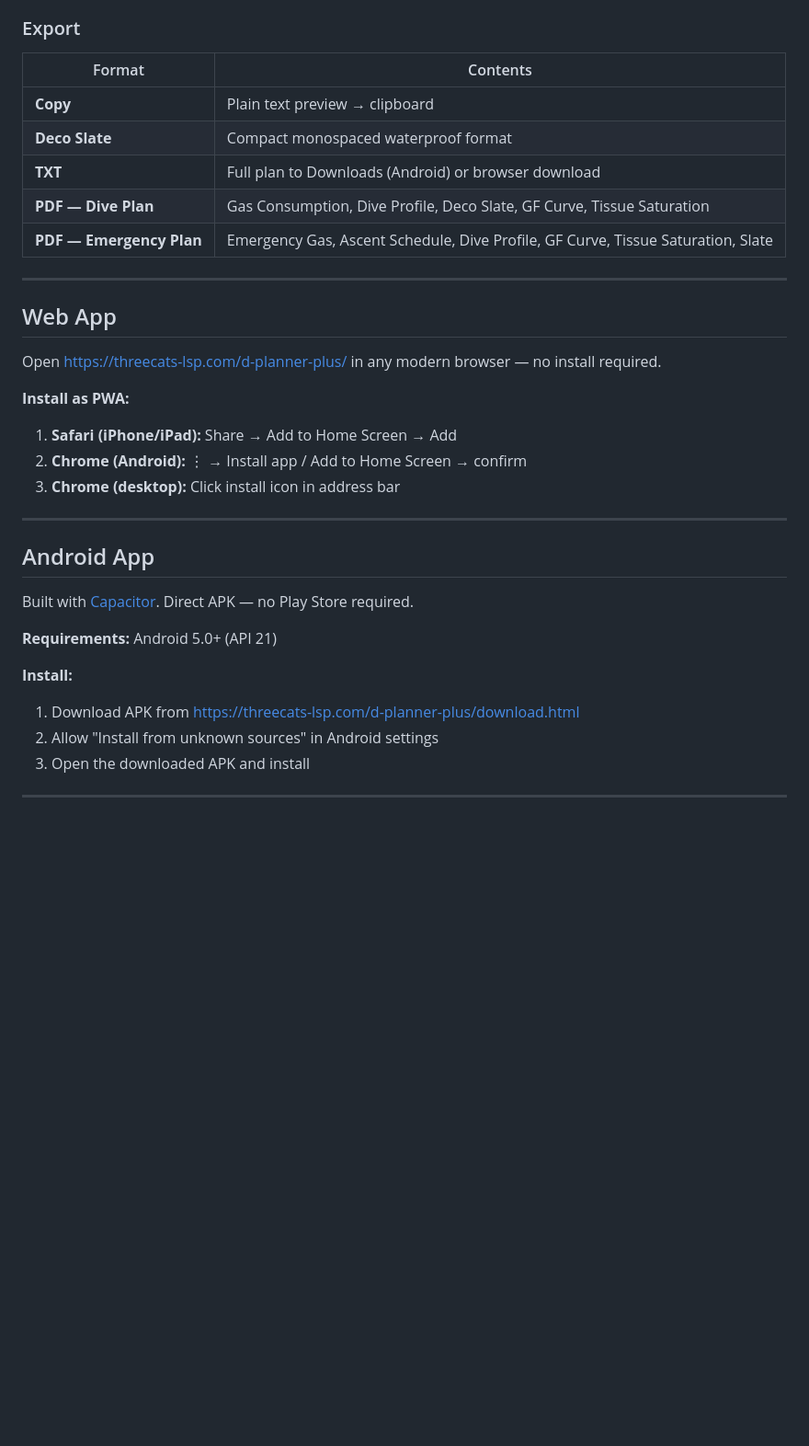
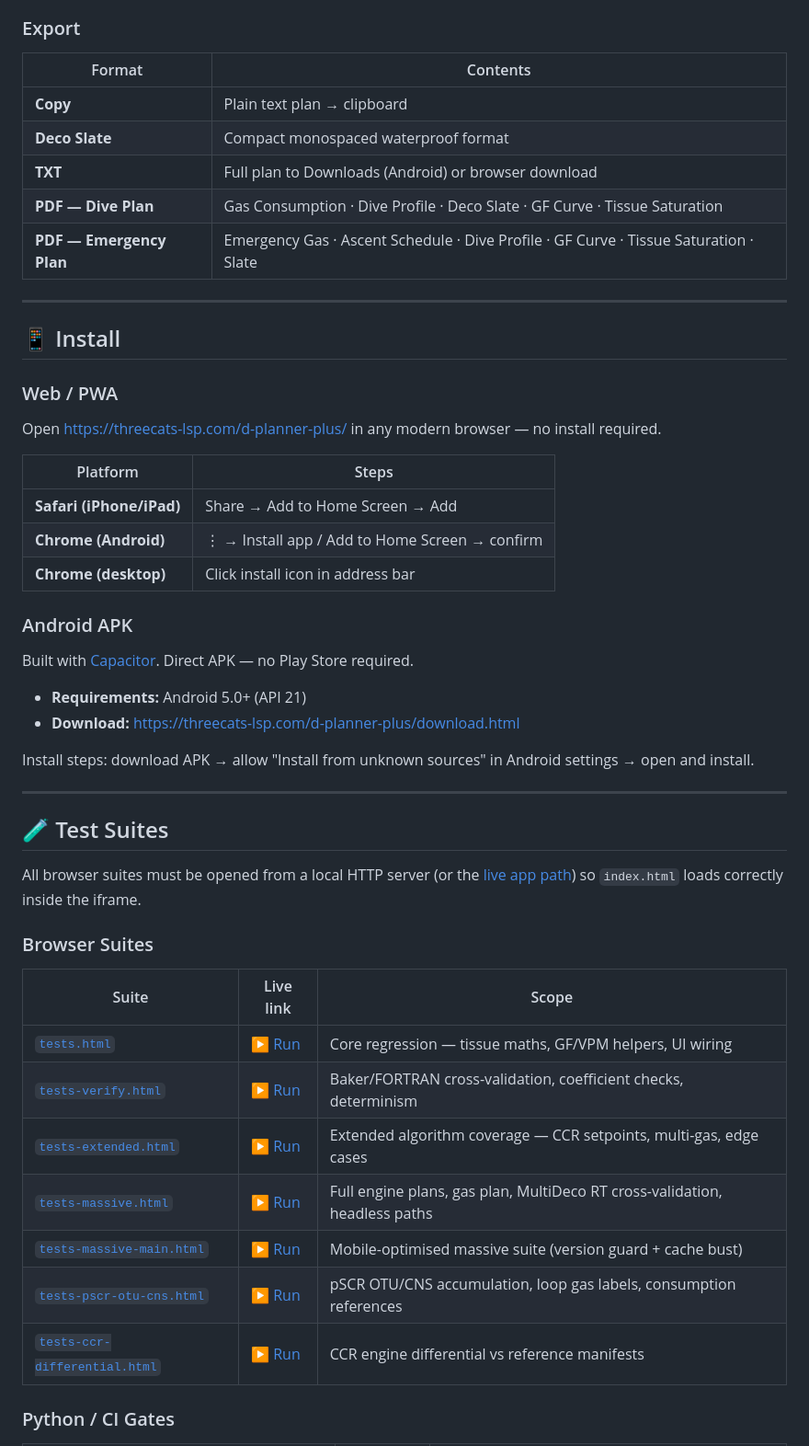
Before and after one commit to Three-Cats-LSP/LSP_D-planner-plus, a Markdown page: README.md, the part around one of its changes. Shown at 92% size. Rendered like a GitHub page; blank space fills up the shorter version.

```diff
--- a/README.md
+++ b/README.md
@@ -66,37 +73,55 @@ All apps at the [Diver's Toolkit hub](https://threecats-lsp.com).
 - **CNS / OTU Tracker** — standalone oxygen toxicity calculator
 
 ### Export
+
 | Format | Contents |
 |--------|----------|
-| **Copy** | Plain text preview → clipboard |
+| **Copy** | Plain text plan → clipboard |
 | **Deco Slate** | Compact monospaced waterproof format |
 | **TXT** | Full plan to Downloads (Android) or browser download |
-| **PDF — Dive Plan** | Gas Consumption, Dive Profile, Deco Slate, GF Curve, Tissue Saturation |
-| **PDF — Emergency Plan** | Emergency Gas, Ascent Schedule, Dive Profile, GF Curve, Tissue Saturation, Slate |
+| **PDF — Dive Plan** | Gas Consumption · Dive Profile · Deco Slate · GF Curve · Tissue Saturation |
+| **PDF — Emergency Plan** | Emergency Gas · Ascent Schedule · Dive Profile · GF Curve · Tissue Saturation · Slate |
 
 ---
 
-## Web App
+## 📱 Install
+
+### Web / PWA
 
 Open https://threecats-lsp.com/d-planner-plus/ in any modern browser — no install required.
 
-**Install as PWA:**
-1. **Safari (iPhone/iPad):** Share → Add to Home Screen → Add
-2. **Chrome (Android):** ⋮ → Install app / Add to Home Screen → confirm
-3. **Chrome (desktop):** Click install icon in address bar
+| Platform | Steps |
+|----------|-------|
+| **Safari (iPhone/iPad)** | Share → Add to Home Screen → Add |
+| **Chrome (Android)** | ⋮ → Install app / Add to Home Screen → confirm |
+| **Chrome (desktop)** | Click install icon in address bar |
+
+### Android APK
+
+Built with [Capacitor](https://capacitorjs.com). Direct APK — no Play Store required.
+
+- **Requirements:** Android 5.0+ (API 21)
+- **Download:** https://threecats-lsp.com/d-planner-plus/download.html
+
+Install steps: download APK → allow "Install from unknown sources" in Android settings → open and install.
 
 ---
 
-## Android App
+## 🧪 Test Suites
 
-Built with [Capacitor](https://capacitorjs.com). Direct APK — no Play Store required.
+All browser suites must be opened from a local HTTP server (or the [live app path](https://threecats-lsp.com/d-planner-plus/)) so `index.html` loads correctly inside the iframe.
 
-**Requirements:** Android 5.0+ (API 21)
+### Browser Suites
 
-**Install:**
-1. Download APK from https://threecats-lsp.com/d-planner-plus/download.html
-2. Allow "Install from unknown sources" in Android settings
-3. Open the downloaded APK and install
+| Suite | Live link | Scope |
+|-------|-----------|-------|
+| [`tests.html`](tests.html) | [▶ Run](https://threecats-lsp.com/d-planner-plus/tests.html) | Core regression — tissue maths, GF/VPM helpers, UI wiring |
+| [`tests-verify.html`](tests-verify.html) | [▶ Run](https://threecats-lsp.com/d-planner-plus/tests-verify.html) | Baker/FORTRAN cross-validation, coefficient checks, determinism |
+| [`tests-extended.html`](tests-extended.html) | [▶ Run](https://threecats-lsp.com/d-planner-plus/tests-extended.html) | Extended algorithm coverage — CCR setpoints, multi-gas, edge cases |
+| [`tests-massive.html`](tests-massive.html) | [▶ Run](https://threecats-lsp.com/d-planner-plus/tests-massive.html) | Full engine plans, gas plan, MultiDeco RT cross-validation, headless paths |
+| [`tests-massive-main.html`](tests-massive-main.html) | [▶ Run](https://threecats-lsp.com/d-planner-plus/tests-massive-main.html) | Mobile-optimised massive suite (version guard + cache bust) |
+| [`tests-pscr-otu-cns.html`](tests-pscr-otu-cns.html) | [▶ Run](https://threecats-lsp.com/d-planner-plus/tests-pscr-otu-cns.html) | pSCR OTU/CNS accumulation, loop gas labels, consumption references |
+| [`tests-ccr-differential.html`](tests-ccr-differential.html) | [▶ Run](https://threecats-lsp.com/d-planner-plus/tests-ccr-differential.html) | CCR engine differential vs reference manifests |
 
----
+### Python / CI Gates
 
```
Also changed, not shown: other parts of README.md (+78 -59 lines).
